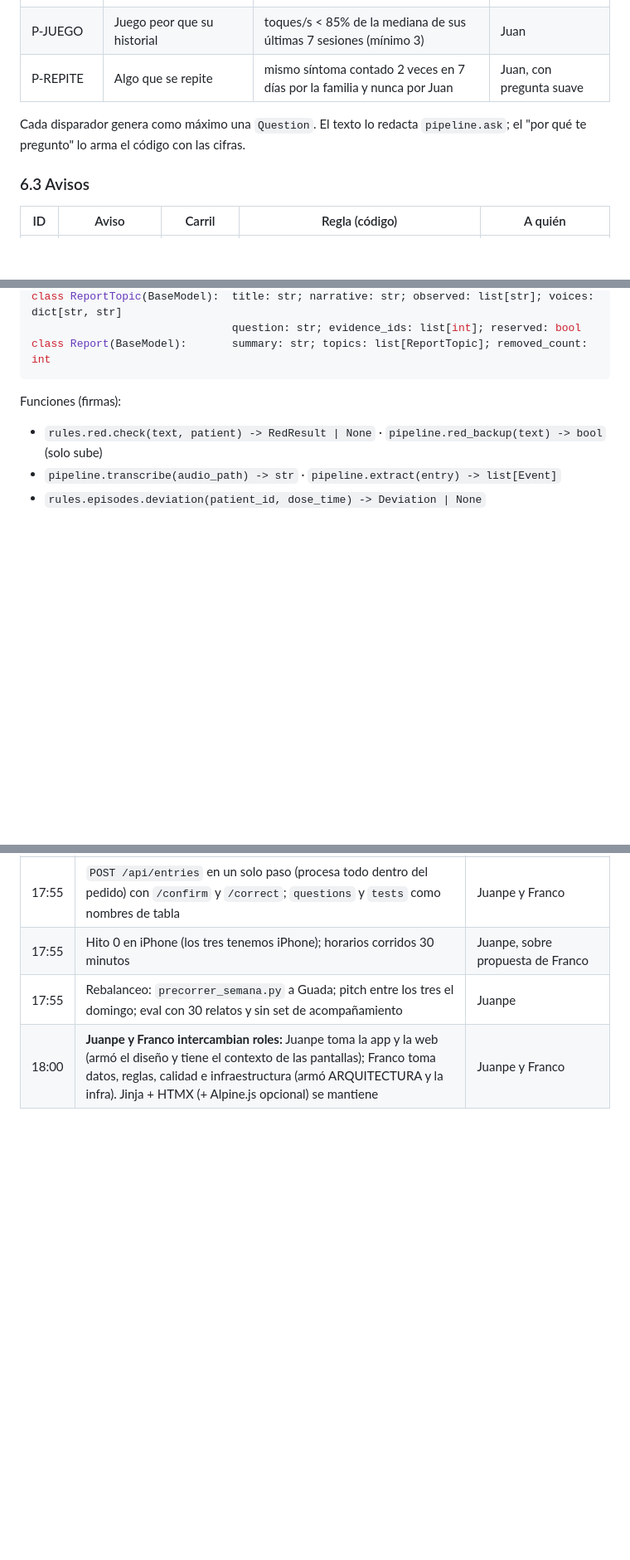
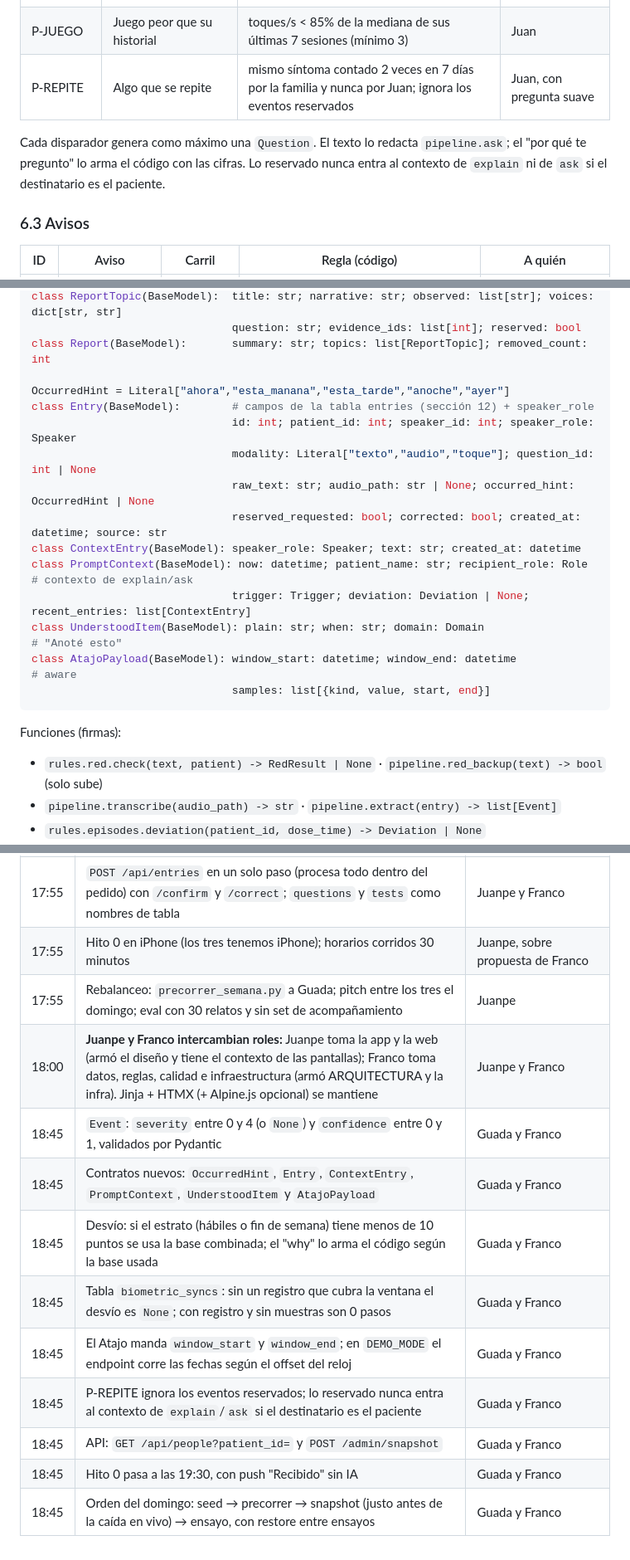
Before and after one commit to FrancoFontanarossa/Grecia, a Markdown page: CLAUDE.md, 3 parts joined by grey strips. Shown at 83% size. GitHub-like rendering; blank space fills up the shorter version.

Commit message:
CLAUDE.md: acuerdos de las 18:45 (desvío, biometric_syncs, Atajo, P-REPITE, API, Hito 0, orden del domingo)
Co-Authored-By: Claude Opus 5.5 <noreply@anthropic.com>

````diff
--- a/CLAUDE.md
+++ b/CLAUDE.md
@@ -180,9 +180,9 @@ Progreso en el anillo de Juan. Al llegar a 4.000: Marta y Laura reciben "Juan ll
 | P-NOCHES | Noches malas | 3 noches con despertares contados en 7 días | Marta (lo nocturno lo ve ella) |
 | P-SILENCIO | Días sin contar nada | 2 días sin relatos de ninguna voz | Juan, con pregunta abierta |
 | P-JUEGO | Juego peor que su historial | toques/s < 85% de la mediana de sus últimas 7 sesiones (mínimo 3) | Juan |
-| P-REPITE | Algo que se repite | mismo síntoma contado 2 veces en 7 días por la familia y nunca por Juan | Juan, con pregunta suave |
+| P-REPITE | Algo que se repite | mismo síntoma contado 2 veces en 7 días por la familia y nunca por Juan; ignora los eventos reservados | Juan, con pregunta suave |
 
-Cada disparador genera como máximo una `Question`. El texto lo redacta `pipeline.ask`; el "por qué te pregunto" lo arma el código con las cifras.
+Cada disparador genera como máximo una `Question`. El texto lo redacta `pipeline.ask`; el "por qué te pregunto" lo arma el código con las cifras. Lo reservado nunca entra al contexto de `explain` ni de `ask` si el destinatario es el paciente.
 
 ### 6.3 Avisos
 | ID | Aviso | Carril | Regla (código) | A quién |
@@ -393,6 +393,19 @@ class GameResult(BaseModel):   patient_id: int; game: Literal["tapping"]; taken_
 class ReportTopic(BaseModel):  title: str; narrative: str; observed: list[str]; voices: dict[str, str]
                                question: str; evidence_ids: list[int]; reserved: bool
 class Report(BaseModel):       summary: str; topics: list[ReportTopic]; removed_count: int
+
+OccurredHint = Literal["ahora","esta_manana","esta_tarde","anoche","ayer"]
+class Entry(BaseModel):        # campos de la tabla entries (sección 12) + speaker_role
+                               id: int; patient_id: int; speaker_id: int; speaker_role: Speaker
+                               modality: Literal["texto","audio","toque"]; question_id: int | None
+                               raw_text: str; audio_path: str | None; occurred_hint: OccurredHint | None
+                               reserved_requested: bool; corrected: bool; created_at: datetime; source: str
+class ContextEntry(BaseModel): speaker_role: Speaker; text: str; created_at: datetime
+class PromptContext(BaseModel): now: datetime; patient_name: str; recipient_role: Role   # contexto de explain/ask
+                               trigger: Trigger; deviation: Deviation | None; recent_entries: list[ContextEntry]
+class UnderstoodItem(BaseModel): plain: str; when: str; domain: Domain                   # "Anoté esto"
+class AtajoPayload(BaseModel): window_start: datetime; window_end: datetime             # aware
+                               samples: list[{kind, value, start, end}]
 ```
 
 Funciones (firmas):
@@ -570,3 +585,12 @@ El plan por hora y las carpetas de cada uno están en `docs/ROADMAP.md`. Reparto
 | 17:55 | Hito 0 en iPhone (los tres tenemos iPhone); horarios corridos 30 minutos | Juanpe, sobre propuesta de Franco |
 | 17:55 | Rebalanceo: `precorrer_semana.py` a Guada; pitch entre los tres el domingo; eval con 30 relatos y sin set de acompañamiento | Juanpe |
 | 18:00 | **Juanpe y Franco intercambian roles:** Juanpe toma la app y la web (armó el diseño y tiene el contexto de las pantallas); Franco toma datos, reglas, calidad e infraestructura (armó ARQUITECTURA y la infra). Jinja + HTMX (+ Alpine.js opcional) se mantiene | Juanpe y Franco |
+| 18:45 | `Event`: `severity` entre 0 y 4 (o `None`) y `confidence` entre 0 y 1, validados por Pydantic | Guada y Franco |
+| 18:45 | Contratos nuevos: `OccurredHint`, `Entry`, `ContextEntry`, `PromptContext`, `UnderstoodItem` y `AtajoPayload` | Guada y Franco |
+| 18:45 | Desvío: si el estrato (hábiles o fin de semana) tiene menos de 10 puntos se usa la base combinada; el "why" lo arma el código según la base usada | Guada y Franco |
+| 18:45 | Tabla `biometric_syncs`: sin un registro que cubra la ventana el desvío es `None`; con registro y sin muestras son 0 pasos | Guada y Franco |
+| 18:45 | El Atajo manda `window_start` y `window_end`; en `DEMO_MODE` el endpoint corre las fechas según el offset del reloj | Guada y Franco |
+| 18:45 | P-REPITE ignora los eventos reservados; lo reservado nunca entra al contexto de `explain`/`ask` si el destinatario es el paciente | Guada y Franco |
+| 18:45 | API: `GET /api/people?patient_id=` y `POST /admin/snapshot` | Guada y Franco |
+| 18:45 | Hito 0 pasa a las 19:30, con push "Recibido" sin IA | Guada y Franco |
+| 18:45 | Orden del domingo: seed → precorrer → snapshot (justo antes de la caída en vivo) → ensayo, con restore entre ensayos | Guada y Franco |
````
Also changed, not shown: other parts of CLAUDE.md (+10 -8 lines).
